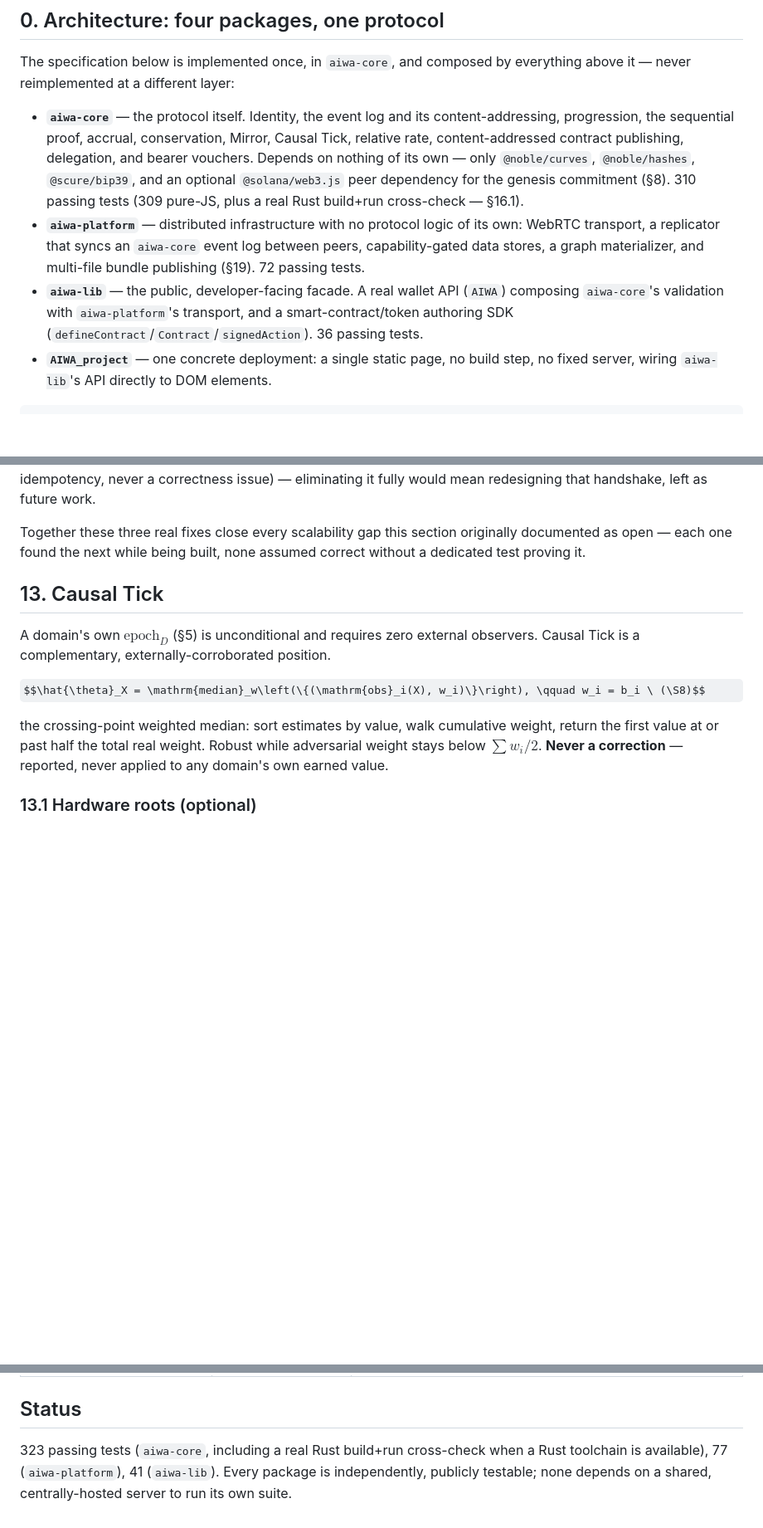
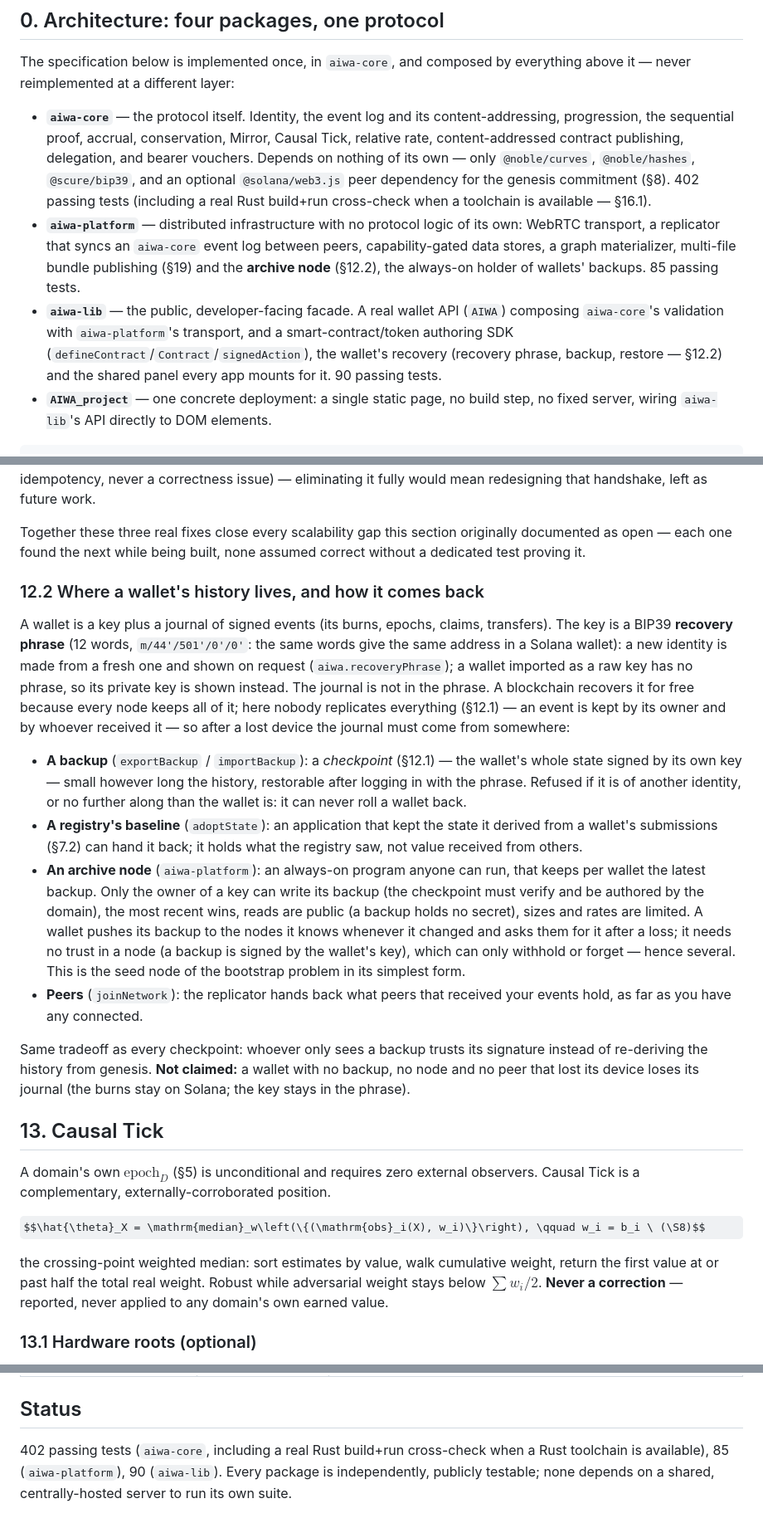
Before and after one commit to theodoreyong9/Aiwa_project, a Markdown page: YELLOWPAPER.md, 3 parts joined by grey strips. Shown at 83% size. Drawn GitHub-style; some formulas as TeX source; blank space fills up the shorter version.

Commit message:
Yellow paper: where a wallet's history lives (§12.2: recovery phrase, backup, archive nodes), test counts, reference table
Co-Authored-By: Claude Sonnet 5.5 <noreply@anthropic.com>
Claude-Session: https://claude.ai/code/session_01S5j8dYds3u6eK8oyawL3i6

```diff
--- a/YELLOWPAPER.md
+++ b/YELLOWPAPER.md
@@ -63,17 +67,18 @@ layer:
   content-addressed contract publishing, delegation, and bearer
   vouchers. Depends on nothing of its own — only `@noble/curves`,
   `@noble/hashes`, `@scure/bip39`, and an optional `@solana/web3.js`
-  peer dependency for the genesis commitment (§8). 310 passing tests
-  (309 pure-JS, plus a real Rust build+run cross-check — §16.1).
+  peer dependency for the genesis commitment (§8). 402 passing tests
+  (including a real Rust build+run cross-check when a toolchain is available — §16.1).
 - **`aiwa-platform`** — distributed infrastructure with no protocol
   logic of its own: WebRTC transport, a replicator that syncs an
   `aiwa-core` event log between peers, capability-gated data stores, a
-  graph materializer, and multi-file bundle publishing (§19). 72
-  passing tests.
+  graph materializer, multi-file bundle publishing (§19) and the **archive node** (§12.2), the always-on holder of wallets'
+  backups. 85 passing tests.
 - **`aiwa-lib`** — the public, developer-facing facade. A real wallet
   API (`AIWA`) composing `aiwa-core`'s validation with `aiwa-platform`'s
   transport, and a smart-contract/token authoring SDK
-  (`defineContract`/`Contract`/`signedAction`). 36 passing tests.
+  (`defineContract`/`Contract`/`signedAction`), the wallet's recovery (recovery phrase, backup, restore — §12.2) and the shared
+  panel every app mounts for it. 90 passing tests.
 - **`AIWA_project`** — one concrete deployment: a single static page, no
   build step, no fixed server, wiring `aiwa-lib`'s API directly to DOM
   elements.
@@ -651,6 +658,33 @@ mean redesigning that handshake, left as future work.
 Together these three real fixes close every scalability gap this
 section originally documented as open — each one found the next while
 being built, none assumed correct without a dedicated test proving it.
+
+### 12.2 Where a wallet's history lives, and how it comes back
+
+A wallet is a key plus a journal of signed events (its burns, epochs, claims, transfers). The key is a BIP39 **recovery
+phrase** (12 words, `m/44'/501'/0'/0'`: the same words give the same address in a Solana wallet): a new identity is made
+from a fresh one and shown on request (`aiwa.recoveryPhrase`); a wallet imported as a raw key has no phrase, so its private
+key is shown instead. The journal is not in the phrase. A blockchain recovers it for free because every node keeps all of
+it; here nobody replicates everything (§12.1) — an event is kept by its owner and by whoever received it — so after a lost
+device the journal must come from somewhere:
+
+- **A backup** (`exportBackup` / `importBackup`): a *checkpoint* (§12.1) — the wallet's whole state signed by its own key —
+  small however long the history, restorable after logging in with the phrase. Refused if it is of another identity, or no
+  further along than the wallet is: it can never roll a wallet back.
+- **A registry's baseline** (`adoptState`): an application that kept the state it derived from a wallet's submissions (§7.2)
+  can hand it back; it holds what the registry saw, not value received from others.
+- **An archive node** (`aiwa-platform`): an always-on program anyone can run, that keeps per wallet the latest backup. Only the
+  owner of a key can write its backup (the checkpoint must verify and be authored by the domain), the most recent wins,
+  reads are public (a backup holds no secret), sizes and rates are limited. A wallet pushes its backup to the nodes it
+  knows whenever it changed and asks them for it after a loss; it needs no trust in a node (a backup is signed by the
+  wallet's key), which can only withhold or forget — hence several. This is the seed node of the bootstrap problem in its
+  simplest form.
+- **Peers** (`joinNetwork`): the replicator hands back what peers that received your events hold, as far as you have any
+  connected.
+
+Same tradeoff as every checkpoint: whoever only sees a backup trusts its signature instead of re-deriving the history from
+genesis. **Not claimed:** a wallet with no backup, no node and no peer that lost its device loses its journal (the burns stay
+on Solana; the key stays in the phrase).
 
 ## 13. Causal Tick
 
@@ -1110,8 +1150,8 @@ event log is the safe default for a contract's own internal state.
 
 ## Status
 
-323 passing tests (`aiwa-core`, including a real Rust build+run
-cross-check when a Rust toolchain is available), 77 (`aiwa-platform`),
-41 (`aiwa-lib`). Every package is independently, publicly testable;
+402 passing tests (`aiwa-core`, including a real Rust build+run
+cross-check when a Rust toolchain is available), 85 (`aiwa-platform`),
+90 (`aiwa-lib`). Every package is independently, publicly testable;
 none depends on a shared, centrally-hosted server to run its own
 suite.
```
Also changed, not shown: other parts of YELLOWPAPER.md (+17 -5 lines).
